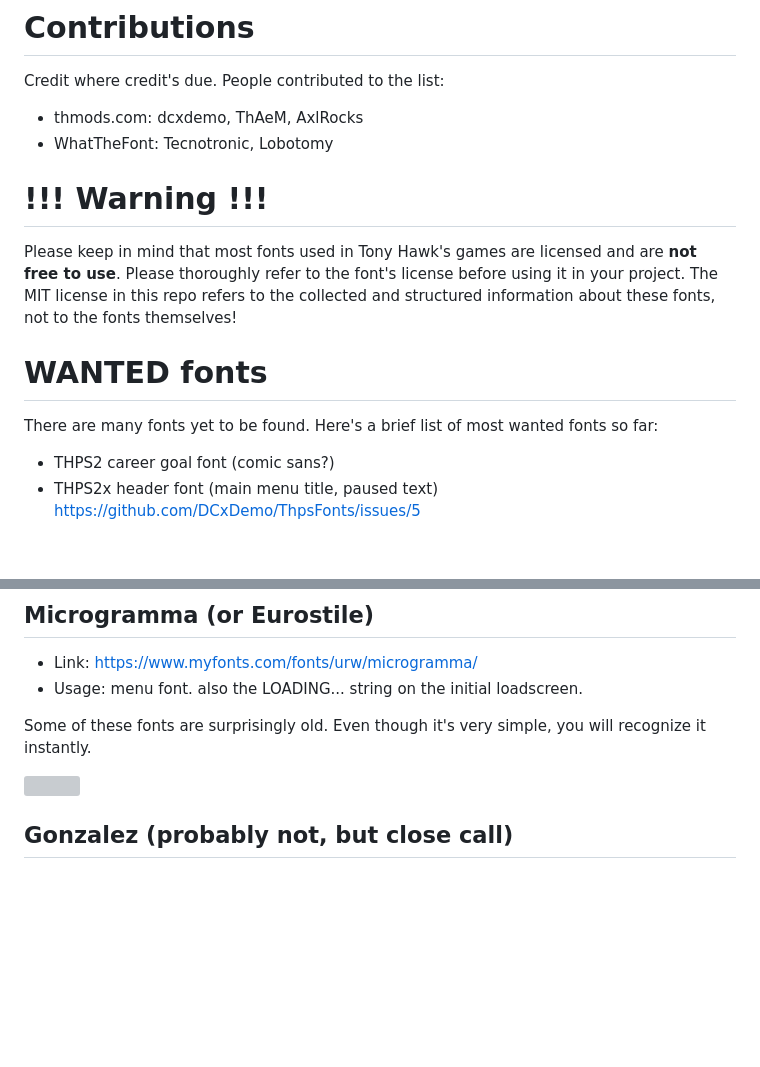
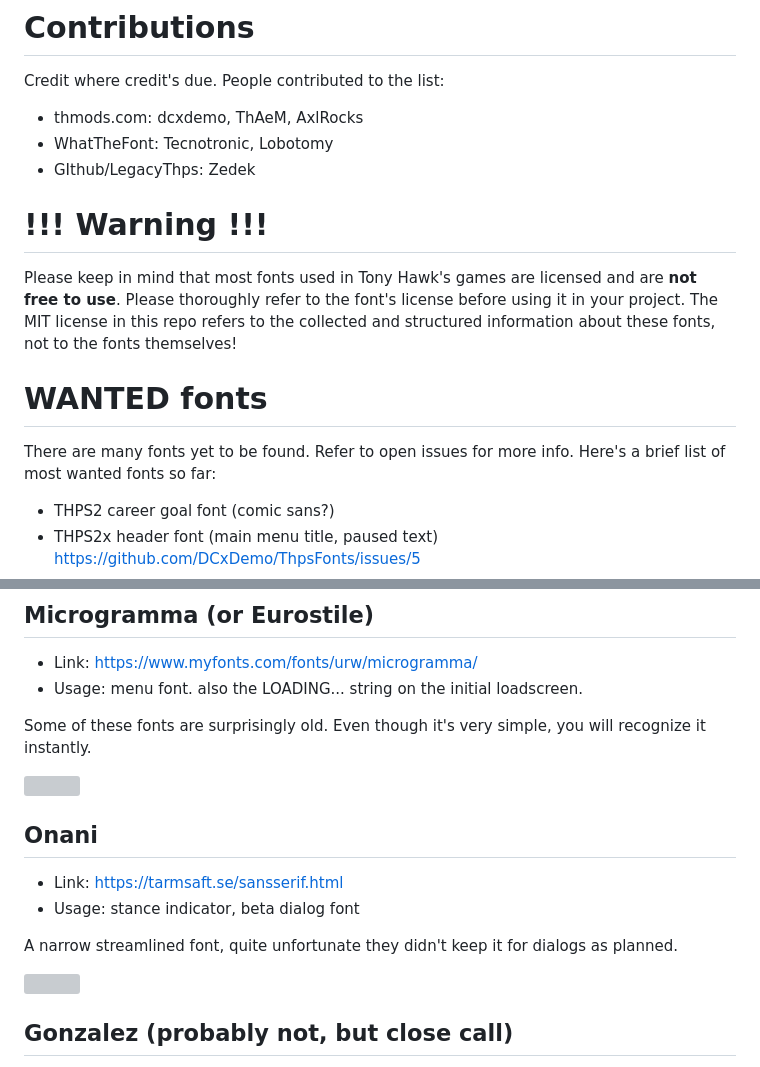
Before and after one commit to DCxDemo/ThpsFonts, a Markdown page: README.md, 2 parts joined by grey strips. Rendered like a GitHub page; blank space fills up the shorter version; grey boxes are pictures that could not be loaded.

Commit message:
added onani to the list
added onani to the list

```diff
--- a/README.md
+++ b/README.md
@@ -12,12 +12,13 @@ Since we're on hosted on the Github now, feel free to open issues to discuss pot
 Credit where credit's due. People contributed to the list:
 * thmods.com: dcxdemo, ThAeM, AxlRocks
 * WhatTheFont: Tecnotronic, Lobotomy
+* GIthub/LegacyThps: Zedek
 
 # !!! Warning !!!
 Please keep in mind that most fonts used in Tony Hawk's games are licensed and are **not free to use**. Please thoroughly refer to the font's license before using it in your project. The MIT license in this repo refers to the collected and structured information about these fonts, not to the fonts themselves!
 
 # WANTED fonts
-There are many fonts yet to be found. Here's a brief list of most wanted fonts so far:
+There are many fonts yet to be found. Refer to open issues for more info. Here's a brief list of most wanted fonts so far:
 * THPS2 career goal font (comic sans?)
 * THPS2x header font (main menu title, paused text) https://github.com/DCxDemo/ThpsFonts/issues/5
 * THPS3 trick string (gonzalez?) https://github.com/DCxDemo/ThpsFonts/issues/4
@@ -187,6 +188,14 @@ This font was used a lot during the development for the advertisement as seen on
 Some of these fonts are surprisingly old. Even though it's very simple, you will recognize it instantly.
 
 ![](samples/thps3_microgramma.png)
+
+## Onani
+* Link: https://tarmsaft.se/sansserif.html
+* Usage: stance indicator, beta dialog font
+
+A narrow streamlined font, quite unfortunate they didn't keep it for dialogs as planned.
+
+![](samples/thps3_onani.png)
 
 ## Gonzalez (probably not, but close call)
 * Link: https://www.t26.com/fonts/8437-Gonzalez
```
